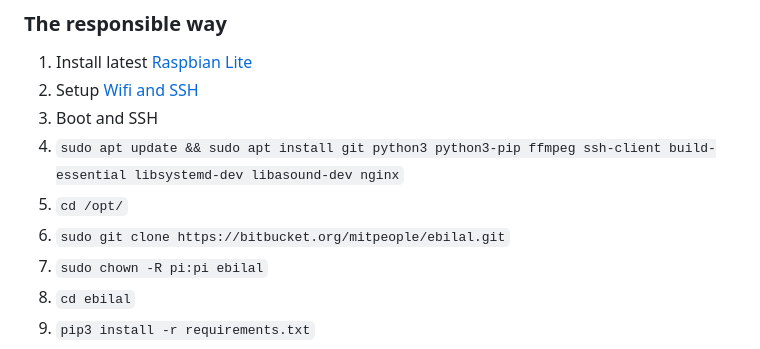
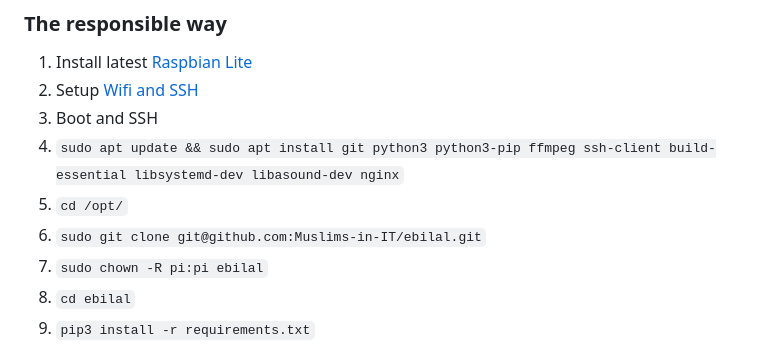
Before and after one commit to Muslims-in-IT/ebilal, a Markdown page: README.md, the part around the change. Drawn GitHub-style.

```diff
--- a/README.md
+++ b/README.md
@@ -28,7 +28,7 @@ Release notes:
 3. Boot and SSH
 4. `sudo apt update && sudo apt install git python3 python3-pip ffmpeg ssh-client build-essential libsystemd-dev libasound-dev nginx`
 5. `cd /opt/`
-6. `sudo git clone https://bitbucket.org/mitpeople/ebilal.git`
+6. `sudo git clone git@github.com:Muslims-in-IT/ebilal.git`
 7. `sudo chown -R pi:pi ebilal`
 8. `cd ebilal`
 9. `pip3 install -r requirements.txt`
```
